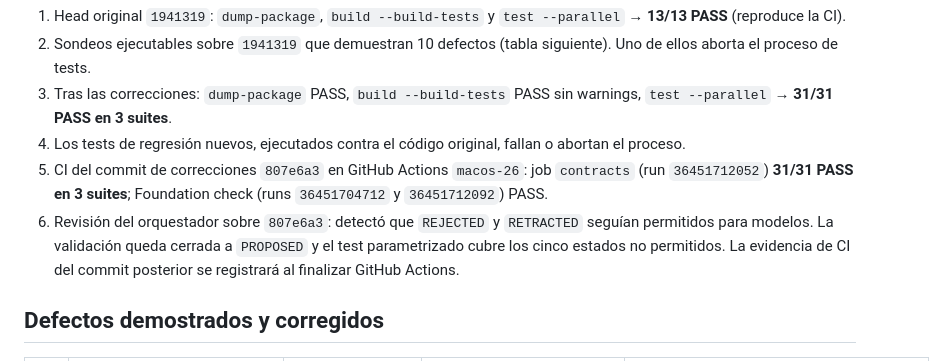
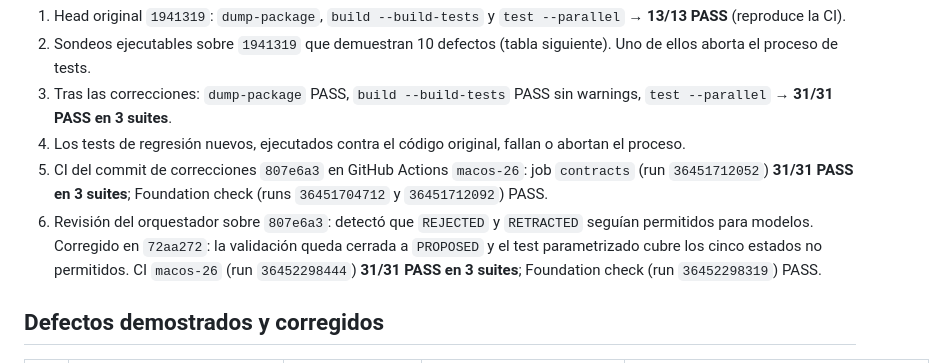
Before and after one commit to elpiernitas/manu-os, a Markdown page: ai/QA_REPORT.md, the part around the change. Drawn GitHub-style.

```diff
--- a/ai/QA_REPORT.md
+++ b/ai/QA_REPORT.md
@@ -19,7 +19,7 @@ Entorno local: Swift 6.3.3 (`swift-6.3.3-RELEASE`, toolchain oficial de swift.or
 3. Tras las correcciones: `dump-package` PASS, `build --build-tests` PASS sin warnings, `test --parallel` → **31/31 PASS en 3 suites**.
 4. Los tests de regresión nuevos, ejecutados contra el código original, fallan o abortan el proceso.
 5. CI del commit de correcciones `807e6a3` en GitHub Actions `macos-26`: job `contracts` (run `36451712052`) **31/31 PASS en 3 suites**; Foundation check (runs `36451704712` y `36451712092`) PASS.
-6. Revisión del orquestador sobre `807e6a3`: detectó que `REJECTED` y `RETRACTED` seguían permitidos para modelos. La validación queda cerrada a `PROPOSED` y el test parametrizado cubre los cinco estados no permitidos. La evidencia de CI del commit posterior se registrará al finalizar GitHub Actions.
+6. Revisión del orquestador sobre `807e6a3`: detectó que `REJECTED` y `RETRACTED` seguían permitidos para modelos. Corregido en `72aa272`: la validación queda cerrada a `PROPOSED` y el test parametrizado cubre los cinco estados no permitidos. CI `macos-26` (run `36452298444`) **31/31 PASS en 3 suites**; Foundation check (run `36452298319`) PASS.
 
 ## Defectos demostrados y corregidos
 
```
Also changed, not shown: ai/HANDOFF.md (+1 -1 lines).
